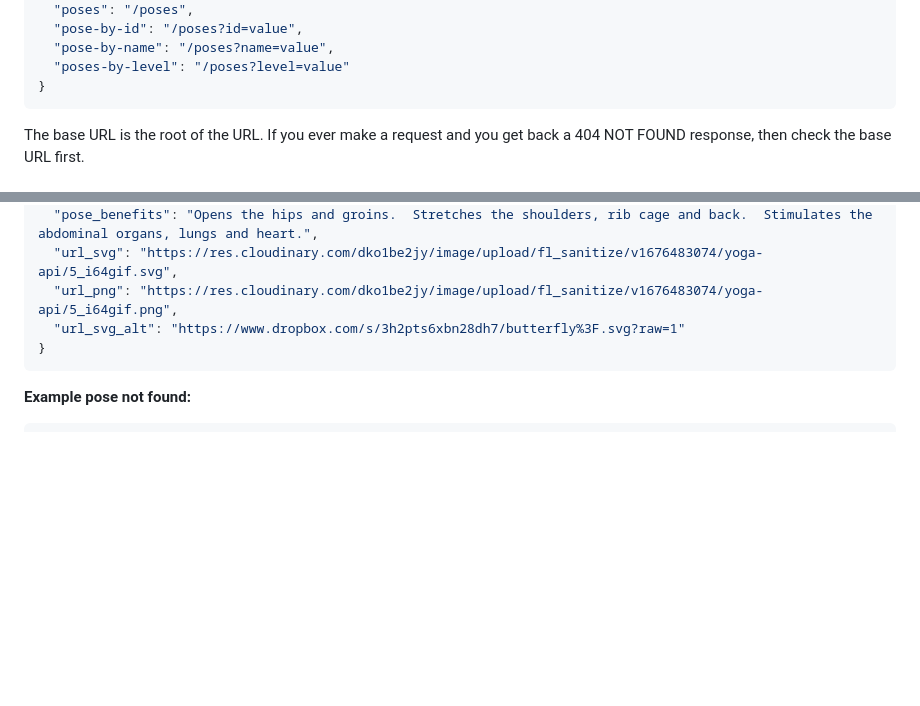
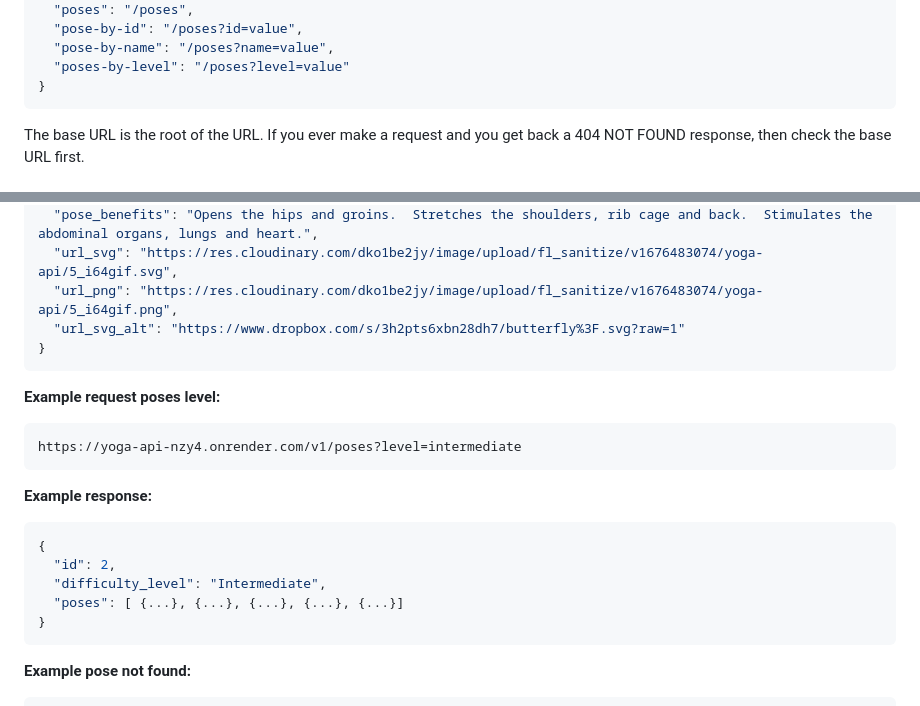
Before and after one commit to alexcumplido/yoga-api, a Markdown page: README.md, 2 parts joined by grey strips. GitHub-like rendering; blank space fills up the shorter version.

````diff
--- a/README.md
+++ b/README.md
@@ -41,18 +41,6 @@ https://yoga-api-nzy4.onrender.com/v1
   "poses-by-level": "/poses?level=value"
 }
 ```
-
-<!-- // {
-   "base": "https://yoga-api-nzy4.onrender.com/v1",//
-   "categories": "https://yoga-api-nzy4.onrender.com/v1/categories",
-   "category-by-id": "https://yoga-api-nzy4.onrender.com/v1/categories?id=value",
-   "category-by-name": "https://yoga-api-nzy4.onrender.com/v1/categories?name=value",
-   "category-byID-and-level": "https://yoga-api-nzy4.onrender.com/v1/categories?id=value&level=value",
-   "poses": "https://yoga-api-nzy4.onrender.com/v1/poses",
-   "pose-by-id": "https://yoga-api-nzy4.onrender.com/v1/poses?id=value",
-   "pose-by-name": "https://yoga-api-nzy4.onrender.com/v1/poses?name=value",
-   "poses-by-level": "https://yoga-api-nzy4.onrender.com/v1/poses?level=beginner"
-} -->
 
 The base URL is the root of the URL. If you ever make a request and you get back a 404 NOT FOUND response, then check the base URL first.
 
@@ -167,6 +189,22 @@ https://yoga-api-nzy4.onrender.com/v1/poses?name=butterfly
 }
 ```
 
+**Example request poses level:**
+
+```
+https://yoga-api-nzy4.onrender.com/v1/poses?level=intermediate
+```
+
+**Example response:**
+
+```json
+{
+  "id": 2,
+  "difficulty_level": "Intermediate",
+  "poses": [ {...}, {...}, {...}, {...}, {...}]
+}
+```
+
 **Example pose not found:**
 
 ```
````
Also changed, not shown: other parts of README.md (+46 -12 lines).
